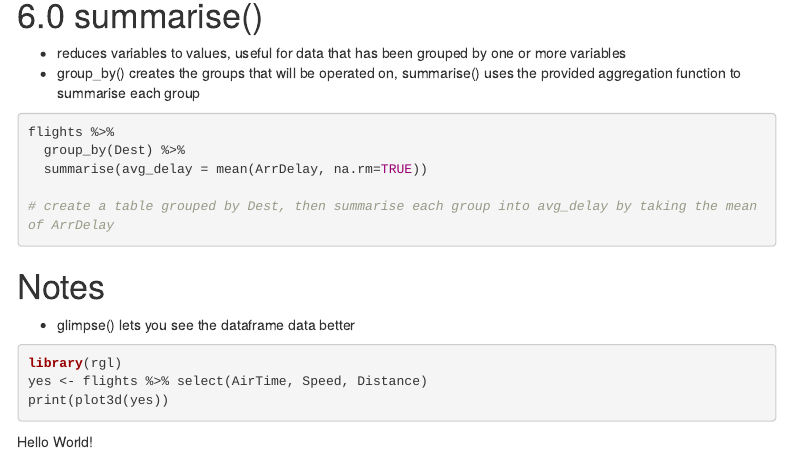
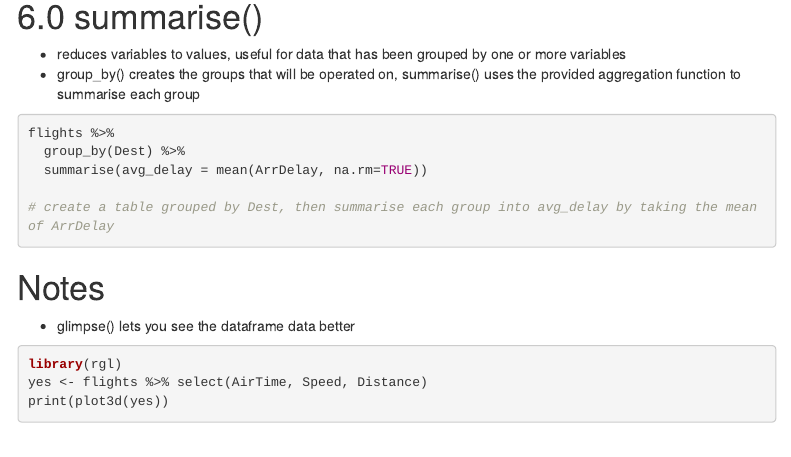
Before and after one commit to ZBarker1/dplyr, an R Markdown document (dplyr.Rmd): the page in a window 1100 px wide, from 1890 px down. Rendered offline with R 4.5, knitr and Pandoc, with nearby package versions; the code chunks are not run, so their results and figures are left out; menus at the side of the page are left out.

Commit message:
remooved

````diff
--- a/dplyr.Rmd
+++ b/dplyr.Rmd
@@ -120,8 +120,3 @@ library(rgl)
 yes <- flights %>% select(AirTime, Speed, Distance)
 print(plot3d(yes))
 ```
-
-
-
-
-Hello World!
````
